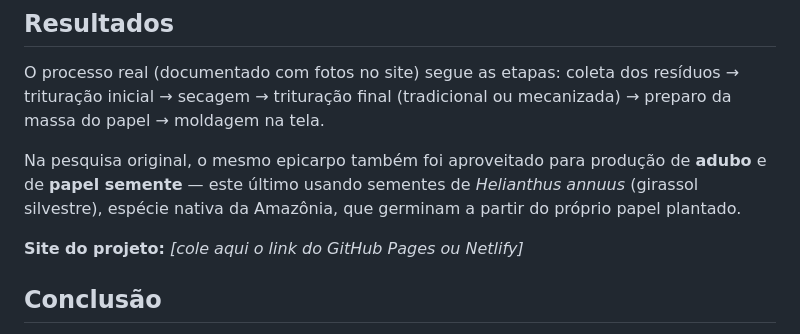
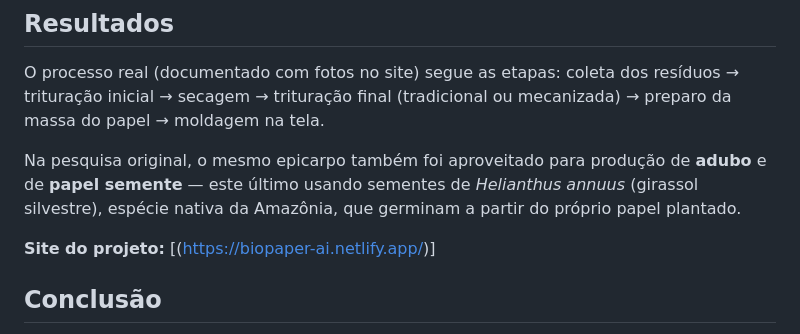
Before and after one commit to Grc31/biopaperai.com, a Markdown page: README.md, the part around the change. GitHub-like rendering.

```diff
--- a/README.md
+++ b/README.md
@@ -34,7 +34,7 @@ O processo real (documentado com fotos no site) segue as etapas: coleta dos res
 
 Na pesquisa original, o mesmo epicarpo também foi aproveitado para produção de **adubo** e de **papel semente** — este último usando sementes de *Helianthus annuus* (girassol silvestre), espécie nativa da Amazônia, que germinam a partir do próprio papel plantado.
 
-**Site do projeto:** _[cole aqui o link do GitHub Pages ou Netlify]_
+**Site do projeto:** [(https://biopaper-ai.netlify.app/)]
 
 ## Conclusão
 
```
